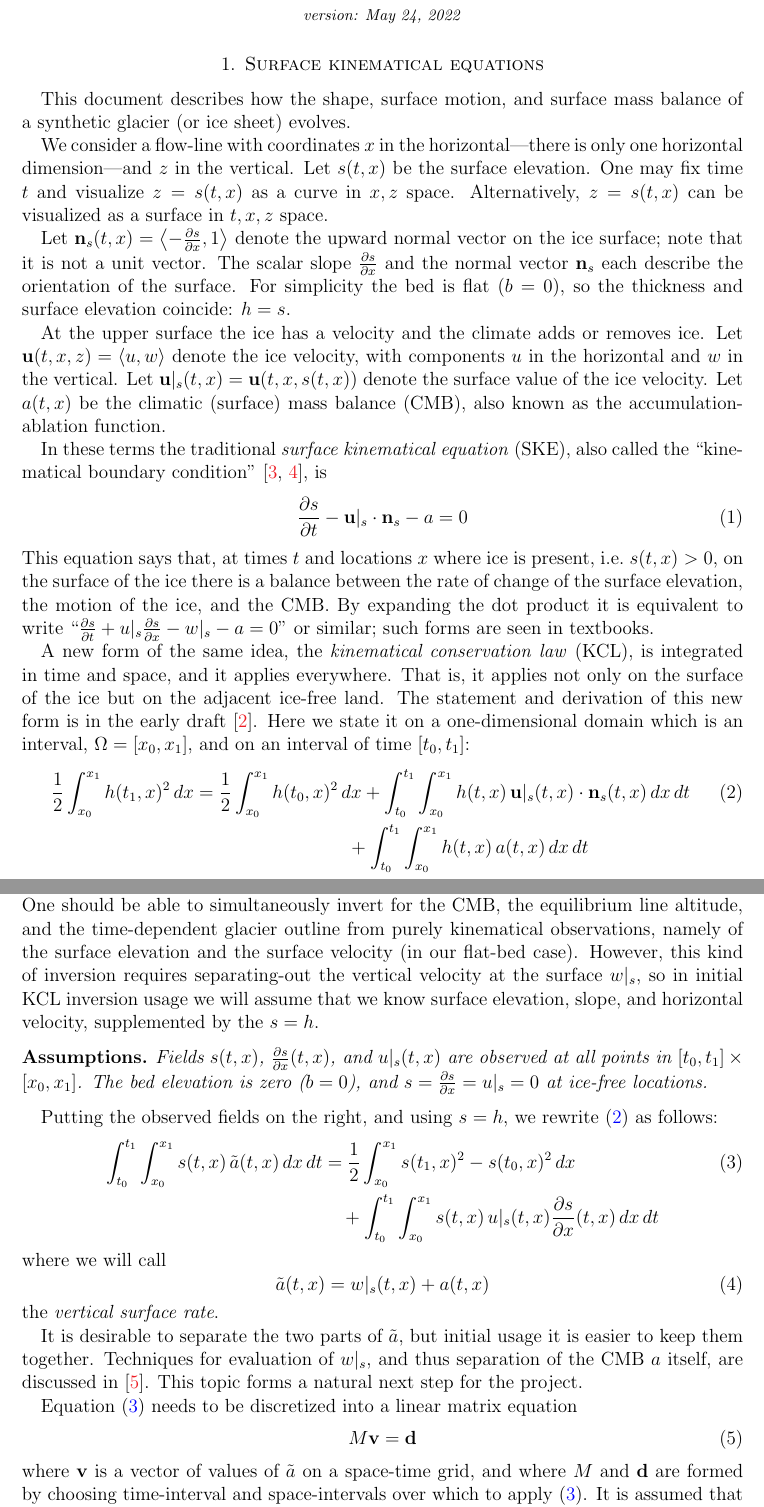
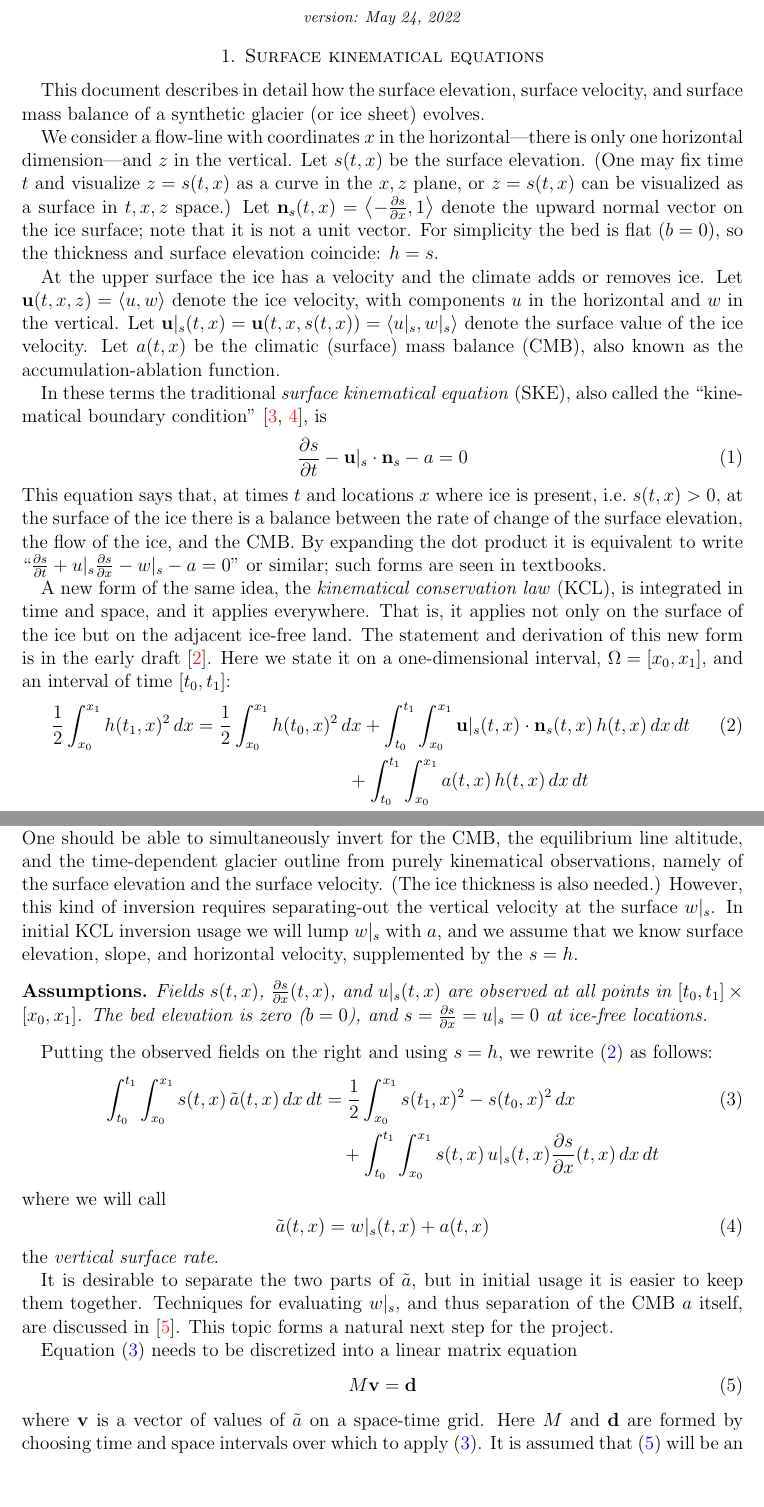
Before and after one commit to bueler/mccarthy, a LaTeX paper (projects/2022/kinematic/doc/synglac.tex): two parts of pages 1 and 2 of 5, joined at a grey line, cut so that both start at the same text, the shorter picture padded with empty space. Compiled offline with pdfLaTeX.

Commit message:
edits on first half

```diff
--- a/projects/2022/kinematic/doc/synglac.tex
+++ b/projects/2022/kinematic/doc/synglac.tex
@@ -28,6 +28,7 @@ urlcolor=black     % only if colorlinks=true
 \newcommand{\grad}{\nabla}
 \newcommand{\Div}{\nabla\cdot}
 \newcommand{\sgn}{\operatorname{sgn}}
+\newcommand{\spy}{\operatorname{spy}}
 \newcommand{\trace}{\operatorname{tr}}
 
 \newcommand{\bd}{\mathbf{d}}
@@ -58,22 +59,20 @@ urlcolor=black     % only if colorlinks=true
 
 \thispagestyle{empty}
 
-\section{Surface kinematical equations}  This document describes how the shape, surface motion, and surface mass balance of a synthetic glacier (or ice sheet) evolves.
+\section{Surface kinematical equations}  This document describes in detail how the surface elevation, surface velocity, and surface mass balance of a synthetic glacier (or ice sheet) evolves.
 
-We consider a flow-line with coordinates $x$ in the horizontal---there is only one horizontal dimension---and $z$ in the vertical.  Let $s(t,x)$ be the surface elevation.  One may fix time $t$ and visualize $z=s(t,x)$ as a curve in $x,z$ space.  Alternatively, $z=s(t,x)$ can be visualized as a surface in $t,x,z$ space.
+We consider a flow-line with coordinates $x$ in the horizontal---there is only one horizontal dimension---and $z$ in the vertical.  Let $s(t,x)$ be the surface elevation.  (One may fix time $t$ and visualize $z=s(t,x)$ as a curve in the $x,z$ plane, or $z=s(t,x)$ can be visualized as a surface in $t,x,z$ space.)  Let $\bn_s(t,x) = \left<-\frac{\partial s}{\partial x},1\right>$ denote the upward normal vector on the ice surface; note that it is not a unit vector.  For simplicity the bed is flat ($b=0$), so the thickness and surface elevation coincide: $h=s$.
 
-Let $\bn_s(t,x) = \left<-\frac{\partial s}{\partial x},1\right>$ denote the upward normal vector on the ice surface; note that it is not a unit vector.  The scalar slope $\frac{\partial s}{\partial x}$ and the normal vector $\bn_s$ each describe the orientation of the surface.  For simplicity the bed is flat ($b=0$), so the thickness and surface elevation coincide: $h=s$.
-
-At the upper surface the ice has a velocity and the climate adds or removes ice.  Let $\bu(t,x,z)=\left<u,w\right>$ denote the ice velocity, with components $u$ in the horizontal and $w$ in the vertical.  Let $\bu|_s(t,x) = \bu(t,x,s(t,x))$ denote the surface value of the ice velocity.  Let $a(t,x)$ be the climatic (surface) mass balance (CMB), also known as the accumulation-ablation function.
+At the upper surface the ice has a velocity and the climate adds or removes ice.  Let $\bu(t,x,z)=\left<u,w\right>$ denote the ice velocity, with components $u$ in the horizontal and $w$ in the vertical.  Let $\bu|_s(t,x) = \bu(t,x,s(t,x)) = \left<u|_s,w|_s\right>$ denote the surface value of the ice velocity.  Let $a(t,x)$ be the climatic (surface) mass balance (CMB), also known as the accumulation-ablation function.
 
 In these terms the traditional \emph{surface kinematical equation} (SKE), also called the ``kinematical boundary condition'' \cite{FowlerNg2021,GreveBlatter2009}, is
 \begin{equation}
 \frac{\partial s}{\partial t} - \bu|_s \cdot \bn_s - a = 0  \label{ske}
 \end{equation}
-This equation says that, at times $t$ and locations $x$ where ice is present, i.e.~$s(t,x)>0$, on the surface of the ice there is a balance between the rate of change of the surface elevation, the motion of the ice, and the CMB.  By expanding the dot product it is equivalent to write ``$\frac{\partial s}{\partial t} + u|_s \frac{\partial s}{\partial x} - w|_s - a = 0$'' or similar; such forms are seen in textbooks.
+This equation says that, at times $t$ and locations $x$ where ice is present, i.e.~$s(t,x)>0$, at the surface of the ice there is a balance between the rate of change of the surface elevation, the flow of the ice, and the CMB.  By expanding the dot product it is equivalent to write ``$\frac{\partial s}{\partial t} + u|_s \frac{\partial s}{\partial x} - w|_s - a = 0$'' or similar; such forms are seen in textbooks.
 
-A new form of the same idea, the \emph{kinematical conservation law} (KCL), is integrated in time and space, and it applies everywhere.  That is, it applies not only on the surface of the ice but on the adjacent ice-free land.  The statement and derivation of this new form is in the early draft \cite{Bueler2022}.  Here we state it on a one-dimensional domain which is an interval, $\Omega=[x_0,x_1]$, and on an interval of time $[t_0,t_1]$:
+A new form of the same idea, the \emph{kinematical conservation law} (KCL), is integrated in time and space, and it applies everywhere.  That is, it applies not only on the surface of the ice but on the adjacent ice-free land.  The statement and derivation of this new form is in the early draft \cite{Bueler2022}.  Here we state it on a one-dimensional interval, $\Omega=[x_0,x_1]$, and an interval of time $[t_0,t_1]$:
 \begin{align}
-\frac{1}{2} \int_{x_0}^{x_1} h(t_1,x)^2\,dx &= \frac{1}{2} \int_{x_0}^{x_1} h(t_0,x)^2\,dx + \int_{t_0}^{t_1} \int_{x_0}^{x_1} h(t,x)\, \bu|_s(t,x)\cdot \bn_s(t,x) \,dx\,dt \label{kcl} \\
-  &\hspace{34mm} + \int_{t_0}^{t_1} \int_{x_0}^{x_1} h(t,x)\, a(t,x) \,dx\,dt \notag
+\frac{1}{2} \int_{x_0}^{x_1} h(t_1,x)^2\,dx &= \frac{1}{2} \int_{x_0}^{x_1} h(t_0,x)^2\,dx + \int_{t_0}^{t_1} \int_{x_0}^{x_1} \bu|_s(t,x)\cdot \bn_s(t,x)\,h(t,x) \,dx\,dt \label{kcl} \\
+  &\hspace{34mm} + \int_{t_0}^{t_1} \int_{x_0}^{x_1} a(t,x)\,h(t,x) \,dx\,dt \notag
 \end{align}
@@ -83,9 +82,9 @@ The new form may be advantageous when we seek to account for glacier changes in
 
-We hope this new approach has advantages when inverting for the CMB function $a(t,x)$.  One should be able to simultaneously invert for the CMB, the equilibrium line altitude, and the time-dependent glacier outline from purely kinematical observations, namely of the surface elevation and the surface velocity (in our flat-bed case).  However, this kind of inversion requires separating-out the vertical velocity at the surface $w|_s$, so in initial KCL inversion usage we will assume that we know surface elevation, slope, and horizontal velocity, supplemented by the $s=h$.
+We hope this new approach has advantages when inverting for the CMB function $a(t,x)$.  One should be able to simultaneously invert for the CMB, the equilibrium line altitude, and the time-dependent glacier outline from purely kinematical observations, namely of the surface elevation and the surface velocity.  (The ice thickness is also needed.)  However, this kind of inversion requires separating-out the vertical velocity at the surface $w|_s$.  In initial KCL inversion usage we will lump $w|_s$ with $a$, and we assume that we know surface elevation, slope, and horizontal velocity, supplemented by the $s=h$.
 
 \begin{assumptions}  Fields $s(t,x)$, $\frac{\partial s}{\partial x}(t,x)$, and $u|_s(t,x)$ are observed at all points in $[t_0,t_1] \times [x_0,x_1]$.  The bed elevation is zero ($b=0$), and $s = \frac{\partial s}{\partial x} = u|_s =0$ at ice-free locations. \end{assumptions}
 
-Putting the observed fields on the right, and using $s=h$, we rewrite \eqref{kcl} as follows:
+Putting the observed fields on the right and using $s=h$, we rewrite \eqref{kcl} as follows:
 \begin{align}
 \int_{t_0}^{t_1} \int_{x_0}^{x_1} s(t,x)\, \tilde a(t,x) \,dx\,dt &= \frac{1}{2} \int_{x_0}^{x_1} s(t_1,x)^2 - s(t_0,x)^2\,dx  \label{kclforinversion} \\
     &\quad + \int_{t_0}^{t_1} \int_{x_0}^{x_1} s(t,x)\, u|_s(t,x) \frac{\partial s}{\partial x}(t,x) \,dx\,dt \notag
@@ -96,13 +95,13 @@ where we will call
 \end{equation}
 the \emph{vertical surface rate}.
 
-It is desirable to separate the two parts of $\tilde a$, but initial usage it is easier to keep them together.  Techniques for evaluation of $w|_s$, and thus separation of the CMB $a$ itself, are discussed in \cite{GudmundssonBauder1999}.  This topic forms a natural next step for the project.
+It is desirable to separate the two parts of $\tilde a$, but in initial usage it is easier to keep them together.  Techniques for evaluating $w|_s$, and thus separation of the CMB $a$ itself, are discussed in \cite{GudmundssonBauder1999}.  This topic forms a natural next step for the project.
 
 Equation \eqref{kclforinversion} needs to be discretized into a linear matrix equation
 \begin{equation}
 M \bv = \bd \label{kcldiscrete}
 \end{equation}
-where $\bv$ is a vector of values of $\tilde a$ on a space-time grid, and where $M$ and $\bd$ are formed by choosing time-interval and space-intervals over which to apply \eqref{kclforinversion}.  It is assumed that \eqref{kcldiscrete} will be an underdetermined equation and that an SVD (or similar) method will be used to solve for it, and glacier outlines.  The null space of the matrix $M$ will represent the ice-free areas.
+where $\bv$ is a vector of values of $\tilde a$ on a space-time grid.  Here $M$ and $\bd$ are formed by choosing time and space intervals over which to apply \eqref{kclforinversion}.  It is assumed that \eqref{kcldiscrete} will be an over-determined equation with $\bv\in\RR^n$, $\bd\in\RR^m$, and $m>n$.  This allows a least-squares solution which reduces sensitivity to noise in the observed fields.  Then a QR or SVD method will be used to solve for $\bv$, thus $\tilde a$.  The null space of the matrix $M$ represents the ice-free areas.  The glacier outline will arise from graphing $\tilde a$.
 
 The details of constructing and using \eqref{kcldiscrete} are the content of the project.
 
```
Also changed, not shown: projects/2022/kinematic/doc/synglac.tex (13 more changed lines).
